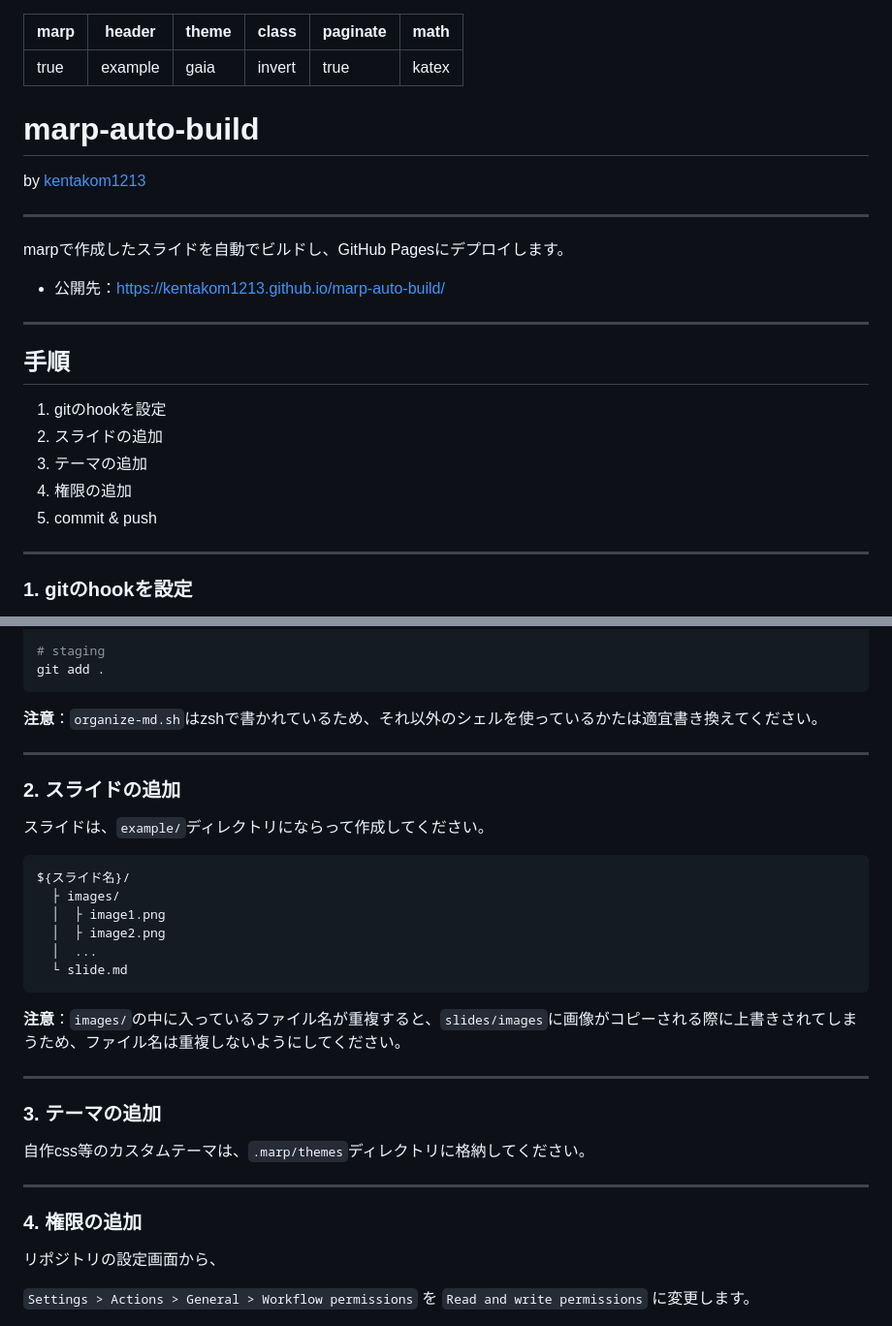
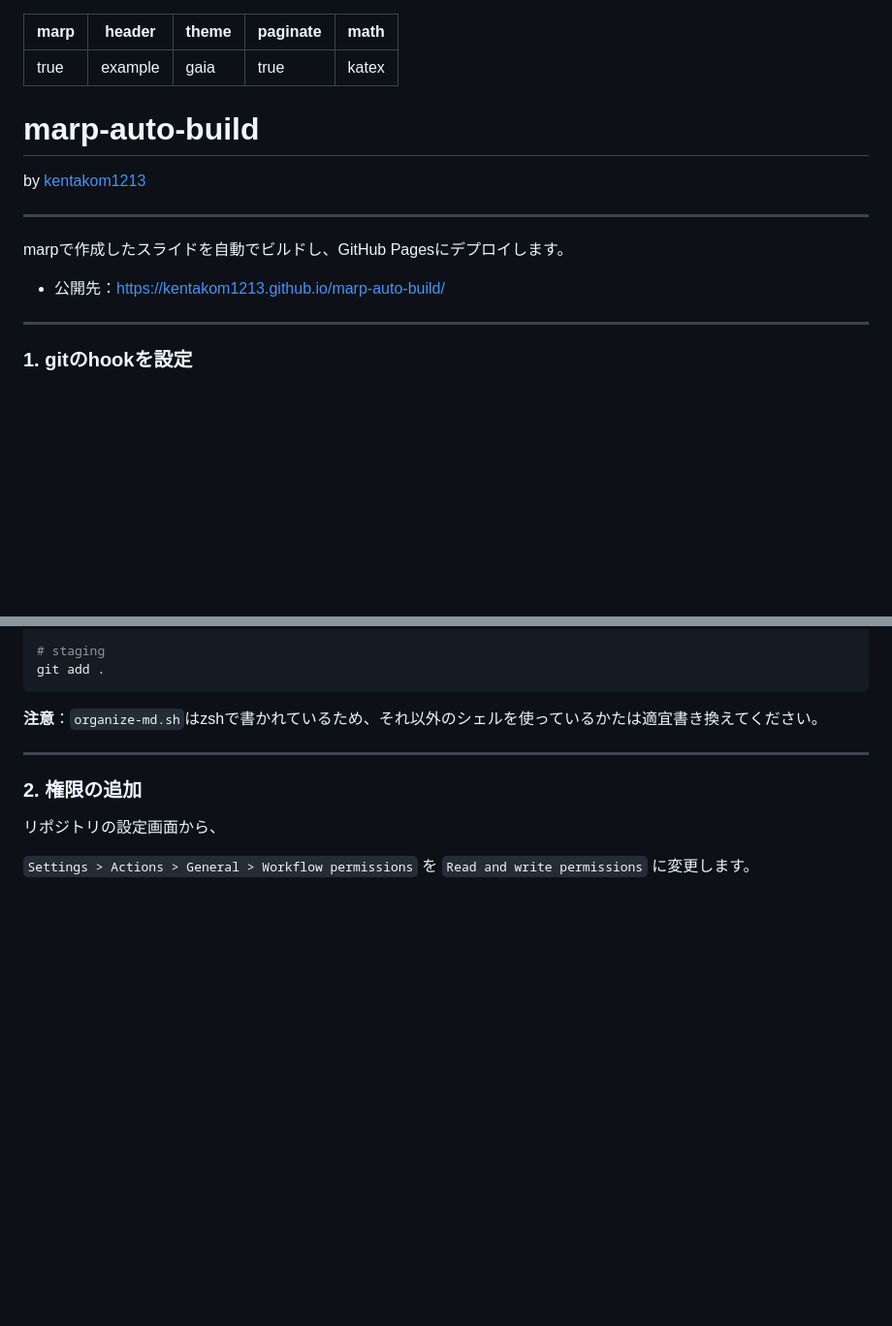
Before and after one commit to kentakom1213/marp-auto-build, a Markdown page: example/slide.md, 2 parts joined by grey strips. Shown: that part at 97% size. GitHub-like rendering; blank space fills up the shorter version.

````diff
--- a/example/slide.md
+++ b/example/slide.md
@@ -2,7 +2,6 @@
 marp: true
 header: "example"
 theme: gaia
-class: invert
 paginate: true
 math: katex
 ---
@@ -17,14 +16,6 @@ by [kentakom1213](https://github.com/kentakom1213/)
 marpで作成したスライドを自動でビルドし、GitHub Pagesにデプロイします。
 
 - 公開先：https://kentakom1213.github.io/marp-auto-build/
-
----
-## 手順
-1. gitのhookを設定
-2. スライドの追加
-3. テーマの追加
-4. 権限の追加
-5. commit & push
 
 
 ---
@@ -46,30 +37,7 @@ git add .
 
 
 ---
-### 2. スライドの追加
-
-スライドは、`example/`ディレクトリにならって作成してください。
-
-```
-${スライド名}/
-  ├ images/
-  │  ├ image1.png
-  │  ├ image2.png
-  │  ...
-  └ slide.md
-```
-
-**注意**：`images/`の中に入っているファイル名が重複すると、`slides/images`に画像がコピーされる際に上書きされてしまうため、ファイル名は重複しないようにしてください。
-
-
----
-### 3. テーマの追加
-
-自作css等のカスタムテーマは、`.marp/themes`ディレクトリに格納してください。
-
-
----
-### 4. 権限の追加
+### 2. 権限の追加
 
 リポジトリの設定画面から、
 
````
Also changed, not shown: other parts of example/slide.md (+33 -0 lines), README.md (+21 -12 lines), slides/example.md (+34 -33 lines), example/images/example_pages.png (added), output/images/example_pages.png (added), slides/images/example_pages.png (added).
